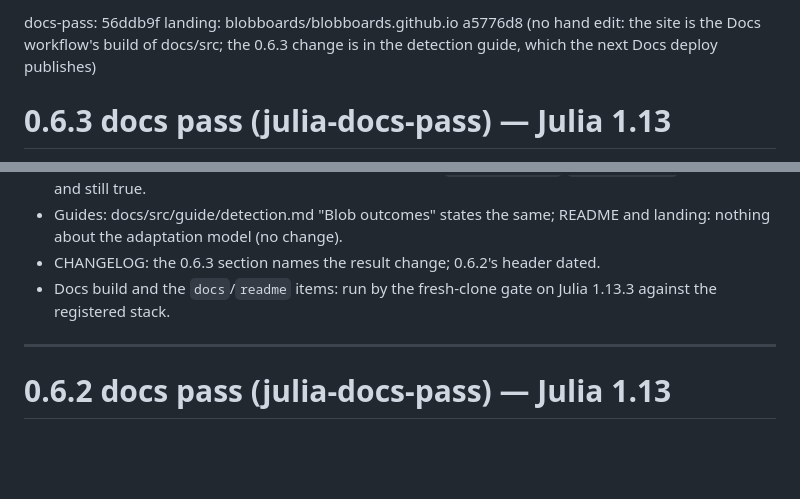
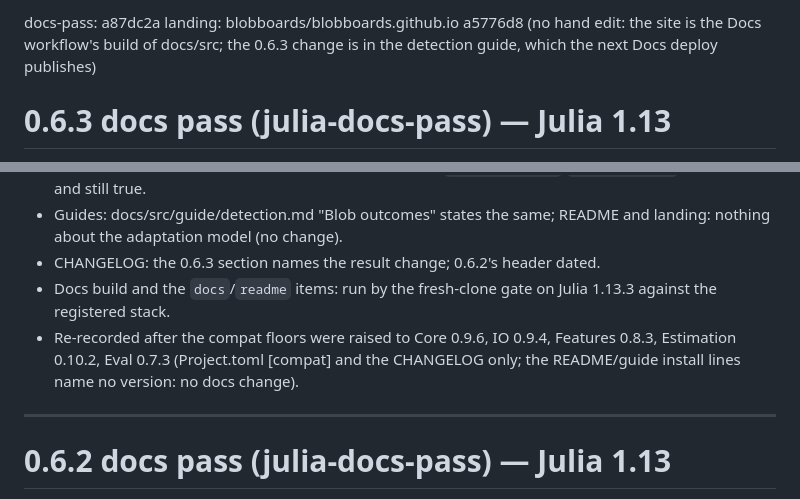
Before and after one commit to VisualGeometryToolkit/BlobBoards.jl, a Markdown page: .release/docs-pass.md, 2 parts joined by grey strips. GitHub-like rendering; blank space fills up the shorter version.

Commit message:
Release records: the docs pass re-recorded at the raised compat floors (no docs change)

```diff
--- a/.release/docs-pass.md
+++ b/.release/docs-pass.md
@@ -1,4 +1,4 @@
-docs-pass: 56ddb9f
+docs-pass: a87dc2a
 landing: blobboards/blobboards.github.io a5776d8 (no hand edit: the site is the Docs workflow's build of docs/src; the 0.6.3 change is in the detection guide, which the next Docs deploy publishes)
 
 # 0.6.3 docs pass (julia-docs-pass) — Julia 1.13
@@ -12,6 +12,8 @@ refused at its seed.
   adaptation model (no change).
 - CHANGELOG: the 0.6.3 section names the result change; 0.6.2's header dated.
 - Docs build and the `docs`/`readme` items: run by the fresh-clone gate on Julia 1.13.3 against the registered stack.
+- Re-recorded after the compat floors were raised to Core 0.9.6, IO 0.9.4, Features 0.8.3, Estimation 0.10.2, Eval 0.7.3
+  (Project.toml [compat] and the CHANGELOG only; the README/guide install lines name no version: no docs change).
 
 ---
 
```
